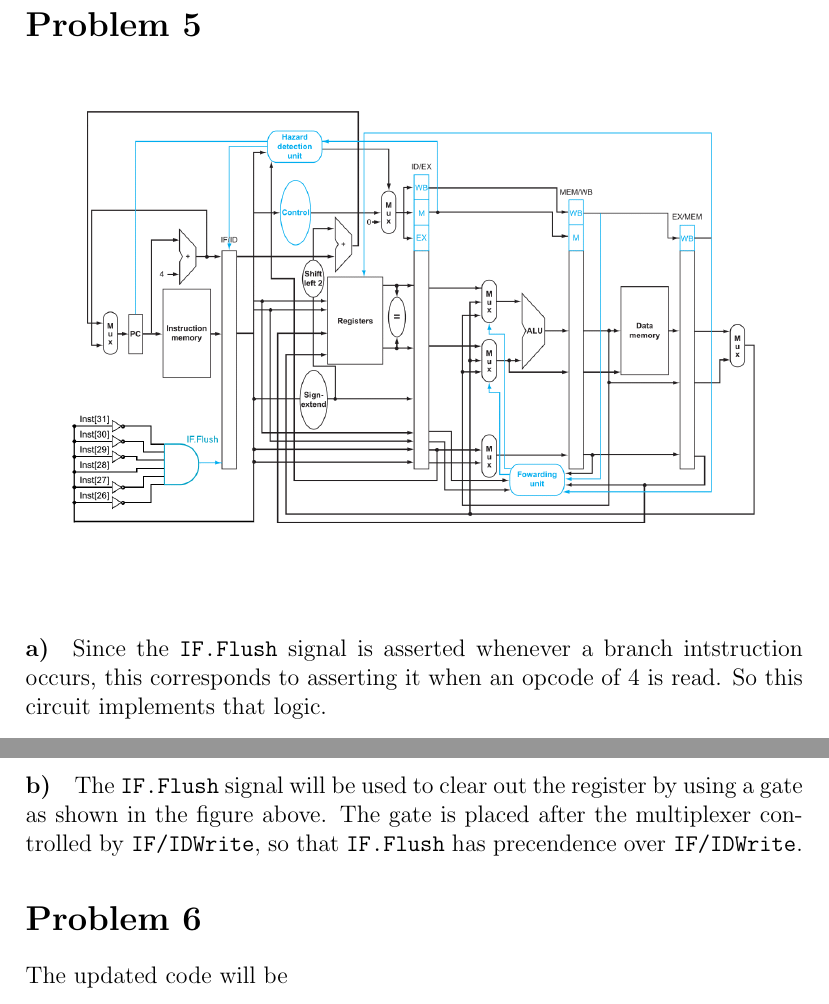
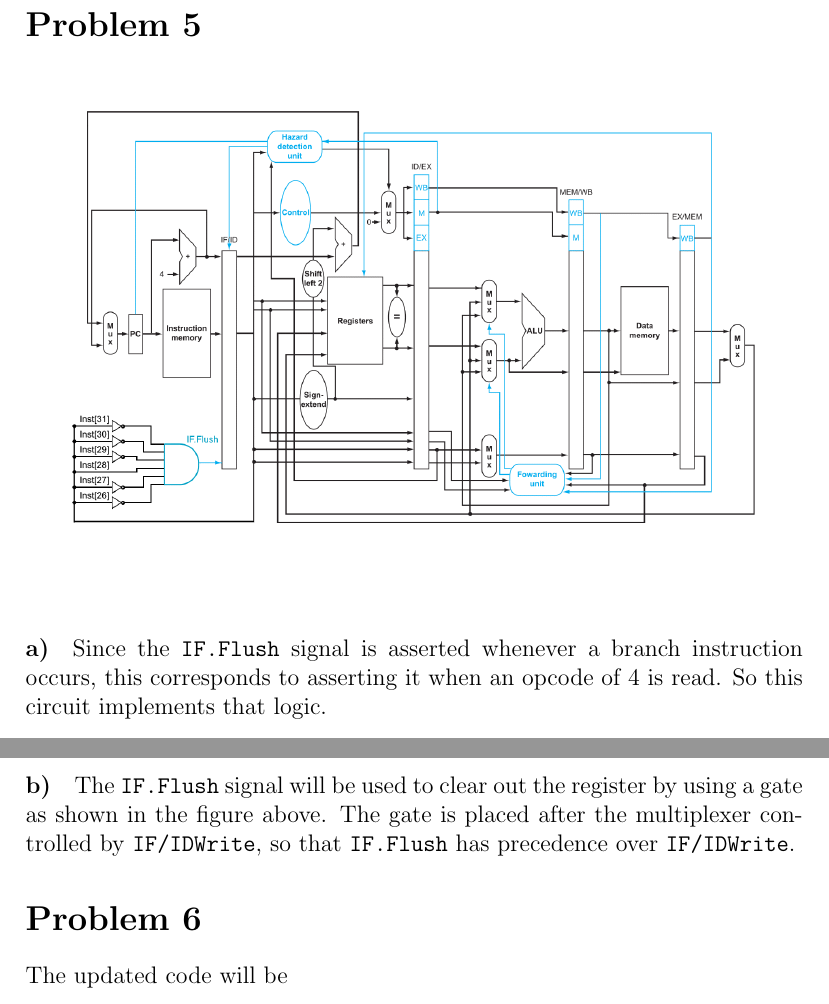
Before and after one commit to michaelwu756/CSM151B, a LaTeX problem sheet (hw5/hw5.tex): two parts of pages 4 and 5 of 6, joined at a grey line, cut so that both start at the same text. Compiled offline with pdfLaTeX.

Commit message:
fixed typos and comma

```diff
--- a/hw5/hw5.tex
+++ b/hw5/hw5.tex
@@ -78,7 +78,7 @@ program counter to be updated in the next cycle.
 
 \paragraph{a)}
 
-Since the \texttt{IF.Flush} signal is asserted whenever a branch intstruction occurs, this corresponds to asserting it when an opcode of 4 is read. So this
+Since the \texttt{IF.Flush} signal is asserted whenever a branch instruction occurs, this corresponds to asserting it when an opcode of 4 is read. So this
 circuit implements that logic.
 
 \begin{figure}[!ht]
@@ -90,7 +90,7 @@ circuit implements that logic.
 \paragraph{b)}
 
 The \texttt{IF.Flush} signal will be used to clear out the register by using a gate as shown in the figure above. The gate is placed after the
-multiplexer controlled by \texttt{IF/IDWrite}, so that \texttt{IF.Flush} has precendence over \texttt{IF/IDWrite}.
+multiplexer controlled by \texttt{IF/IDWrite}, so that \texttt{IF.Flush} has precedence over \texttt{IF/IDWrite}.
 
 \section*{Problem 6}
 
```
Also changed, not shown: hw5/hw5.tex (2 more changed lines).
